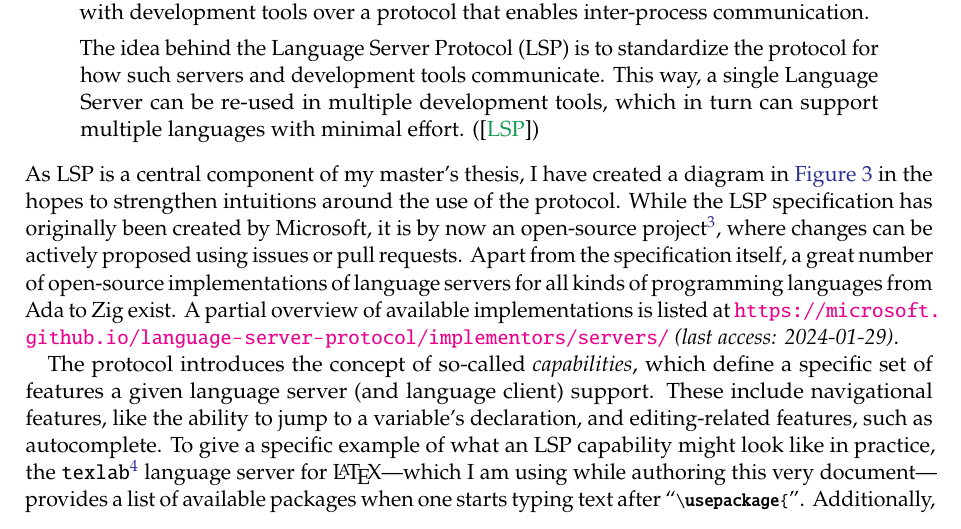
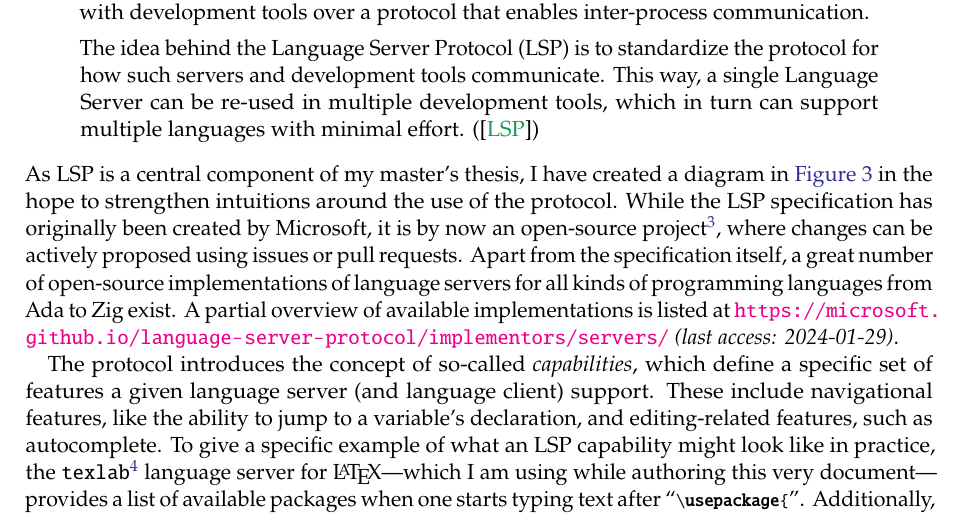
Before and after one commit to falko17/masterthesis, a LaTeX document (exposé/Exposé.tex): part of page 3 of 13, cut so that both start at the same text. Compiled offline with pdfLaTeX.

```diff
--- a/Exposé.tex
+++ b/exposé/Exposé.tex
@@ -149,7 +149,7 @@
   \caption{An illustration of how LSP can help simplify IDE development.}\label{fig:lsp}
 \end{figure}
 
-\noindent{}As LSP is a central component of my master's thesis, I have created a diagram in \autoref{fig:lsp} in the hopes to strengthen intuitions around the use of the protocol.
+\noindent{}As LSP is a central component of my master's thesis, I have created a diagram in \autoref{fig:lsp} in the hope to strengthen intuitions around the use of the protocol.
 While the LSP specification has originally been created by Microsoft, it is by now an open-source project\footnote{
   Available at \web{https://github.com/Microsoft/language-server-protocol}{2024-01-28}.
 }, where changes can be actively proposed using issues or pull requests.
```
Also changed, not shown: exposé/Exposé.pdf (renamed from Exposé.pdf).
